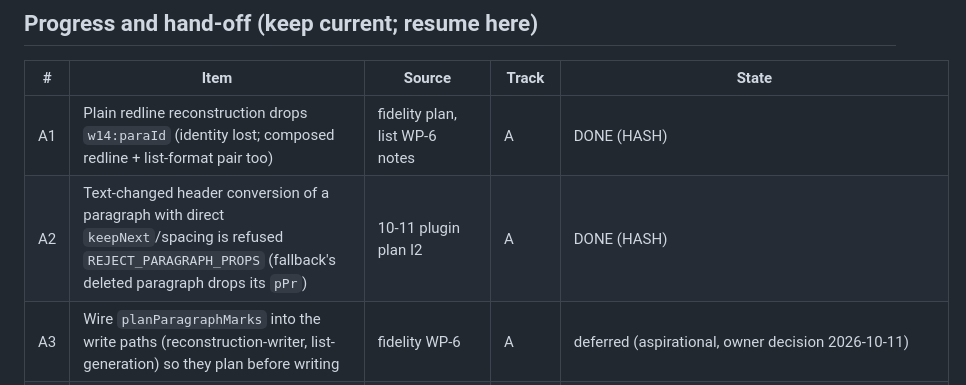
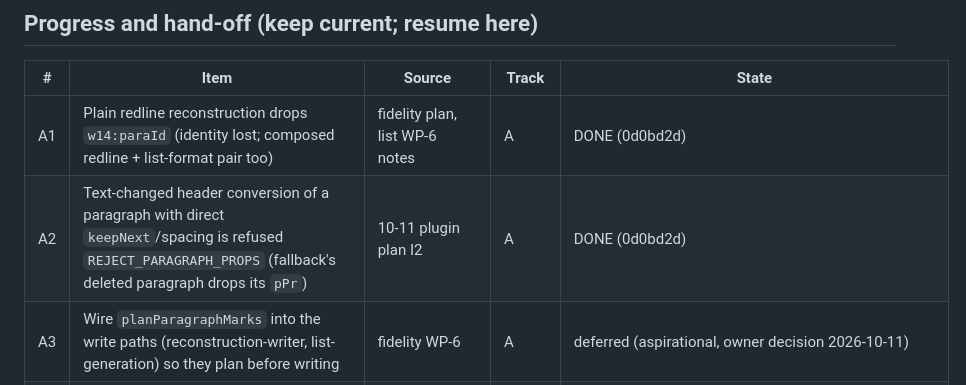
Before and after one commit to AnsonLai/docx-redline-js, a Markdown page: docs/plans/2026-10-11-pre-0.9.0-open-issues.md, the part around the change. GitHub-like rendering.

```diff
--- a/docs/plans/2026-10-11-pre-0.9.0-open-issues.md
+++ b/docs/plans/2026-10-11-pre-0.9.0-open-issues.md
@@ -11,8 +11,8 @@ source plan's open-items line in the same commit.
 
 | # | Item | Source | Track | State |
 |---|---|---|---|---|
-| A1 | Plain redline reconstruction drops `w14:paraId` (identity lost; composed redline + list-format pair too) | fidelity plan, list WP-6 notes | A | DONE (HASH) |
-| A2 | Text-changed header conversion of a paragraph with direct `keepNext`/spacing is refused `REJECT_PARAGRAPH_PROPS` (fallback's deleted paragraph drops its `pPr`) | 10-11 plugin plan I2 | A | DONE (HASH) |
+| A1 | Plain redline reconstruction drops `w14:paraId` (identity lost; composed redline + list-format pair too) | fidelity plan, list WP-6 notes | A | DONE (0d0bd2d) |
+| A2 | Text-changed header conversion of a paragraph with direct `keepNext`/spacing is refused `REJECT_PARAGRAPH_PROPS` (fallback's deleted paragraph drops its `pPr`) | 10-11 plugin plan I2 | A | DONE (0d0bd2d) |
 | A3 | Wire `planParagraphMarks` into the write paths (reconstruction-writer, list-generation) so they plan before writing | fidelity WP-6 | A | deferred (aspirational, owner decision 2026-10-11) |
 | B1 | `ACCEPT_INTENT` beyond localized replacements: a plain-text `redline` with complete `modified` must have Accept All of its target equal the declared intent (where the intent is derivable: no Markdown/list/table structure) | fidelity WP-1, 10-11 I1 | B | open |
 | B2 | Numbering-part existence check in the verifier (`REJECT_NUMBERING_REFS` part 2: every restored `numId` resolves in the output numbering) | fidelity WP-1 | B | open |
```
Also changed, not shown: docs/plans/2026-09-30-canonical-list-operations.md (+1 -1 lines), docs/plans/2026-10-11-word-plugin-reported-issues.md (+1 -1 lines).
